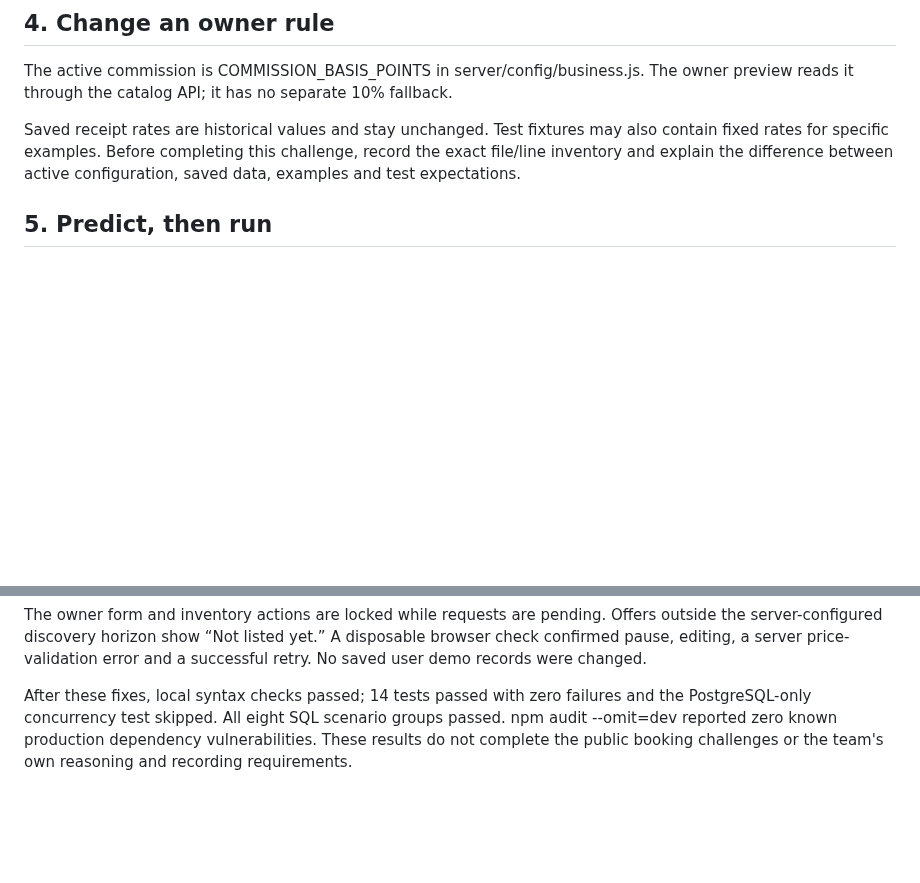
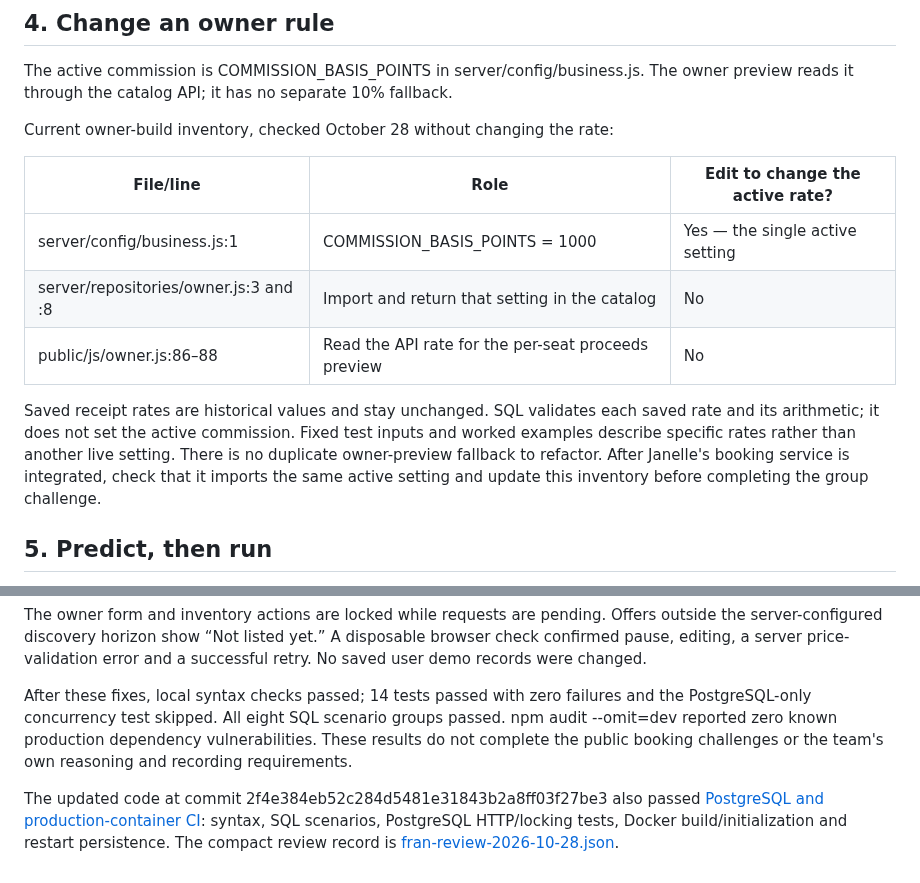
Before and after one commit to Frannaaa/slotdrop-gc2, a Markdown page: docs/challenges.md, 2 parts joined by grey strips. Drawn GitHub-style; blank space fills up the shorter version.

Commit message:
Record verified October 28 fixes and commission configuration inventory

```diff
--- a/docs/challenges.md
+++ b/docs/challenges.md
@@ -26,7 +26,15 @@ Regression tests are in tests/owner-policy.test.js and tests/offers.test.js in t
 
 The active commission is COMMISSION_BASIS_POINTS in server/config/business.js. The owner preview reads it through the catalog API; it has no separate 10% fallback.
 
-Saved receipt rates are historical values and stay unchanged. Test fixtures may also contain fixed rates for specific examples. Before completing this challenge, record the exact file/line inventory and explain the difference between active configuration, saved data, examples and test expectations.
+Current owner-build inventory, checked October 28 without changing the rate:
+
+| File/line | Role | Edit to change the active rate? |
+|---|---|---|
+| server/config/business.js:1 | COMMISSION_BASIS_POINTS = 1000 | Yes — the single active setting |
+| server/repositories/owner.js:3 and :8 | Import and return that setting in the catalog | No |
+| public/js/owner.js:86–88 | Read the API rate for the per-seat proceeds preview | No |
+
+Saved receipt rates are historical values and stay unchanged. SQL validates each saved rate and its arithmetic; it does not set the active commission. Fixed test inputs and worked examples describe specific rates rather than another live setting. There is no duplicate owner-preview fallback to refactor. After Janelle's booking service is integrated, check that it imports the same active setting and update this inventory before completing the group challenge.
 
 ## 5. Predict, then run
 
@@ -54,3 +62,5 @@ Two new HTTP regression tests failed before the fix: an expired cancelled sessio
 The owner form and inventory actions are locked while requests are pending. Offers outside the server-configured discovery horizon show “Not listed yet.” A disposable browser check confirmed pause, editing, a server price-validation error and a successful retry. No saved user demo records were changed.
 
 After these fixes, local syntax checks passed; 14 tests passed with zero failures and the PostgreSQL-only concurrency test skipped. All eight SQL scenario groups passed. npm audit --omit=dev reported zero known production dependency vulnerabilities. These results do not complete the public booking challenges or the team's own reasoning and recording requirements.
+
+The updated code at commit 2f4e384eb52c284d5481e31843b2a8ff03f27be3 also passed [PostgreSQL and production-container CI](https://github.com/Frannaaa/slotdrop-gc2/actions/runs/40543382241): syntax, SQL scenarios, PostgreSQL HTTP/locking tests, Docker build/initialization and restart persistence. The compact review record is [fran-review-2026-10-28.json](evidence/fran-review-2026-10-28.json).
```
